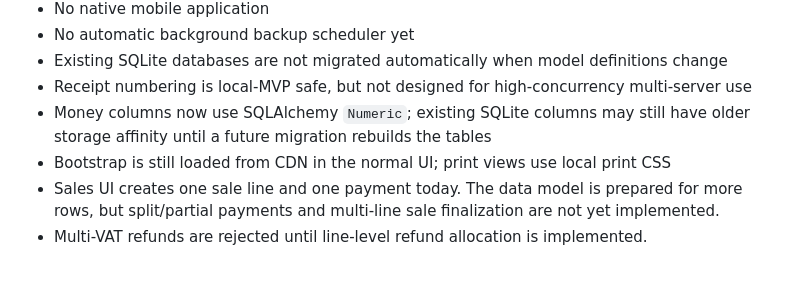
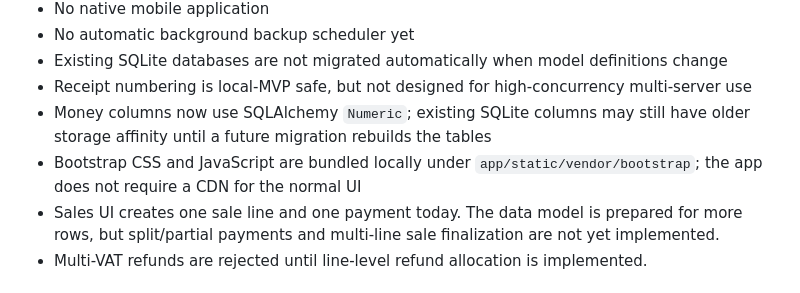
Before and after one commit to denzo69/-Local-First-Operations-Tracker-Commercial, a Markdown page: README.md, the part around the change. Rendered like a GitHub page.

Commit message:
Update local Bootstrap limitation note

```diff
--- a/README.md
+++ b/README.md
@@ -45,7 +45,7 @@ The app is not intended to be exposed directly to the public internet.
 - Existing SQLite databases are not migrated automatically when model definitions change
 - Receipt numbering is local-MVP safe, but not designed for high-concurrency multi-server use
 - Money columns now use SQLAlchemy `Numeric`; existing SQLite columns may still have older storage affinity until a future migration rebuilds the tables
-- Bootstrap is still loaded from CDN in the normal UI; print views use local print CSS
+- Bootstrap CSS and JavaScript are bundled locally under `app/static/vendor/bootstrap`; the app does not require a CDN for the normal UI
 - Sales UI creates one sale line and one payment today. The data model is prepared for more rows, but split/partial payments and multi-line sale finalization are not yet implemented.
 - Multi-VAT refunds are rejected until line-level refund allocation is implemented.
 
```
